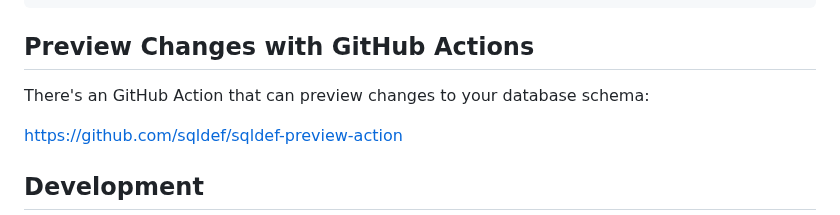
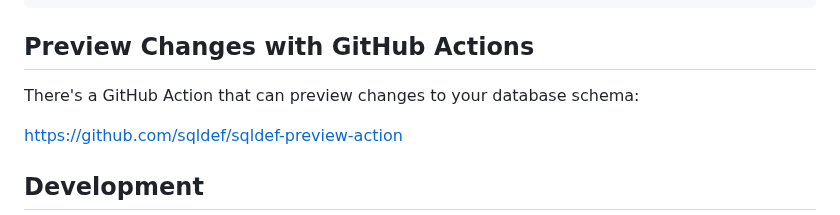
Before and after one commit to sqldef/sqldef, a Markdown page: README.md, the part around the change. Drawn GitHub-style.

Commit message:
Update README.md
Co-authored-by: Copilot <175728472+Copilot@users.noreply.github.com>

```diff
--- a/README.md
+++ b/README.md
@@ -126,7 +126,7 @@ brew install sqldef/sqldef/mssqldef
 
 ## Preview Changes with GitHub Actions
 
-There's an GitHub Action that can preview changes to your database schema:
+There's a GitHub Action that can preview changes to your database schema:
 
 https://github.com/sqldef/sqldef-preview-action
 
```
